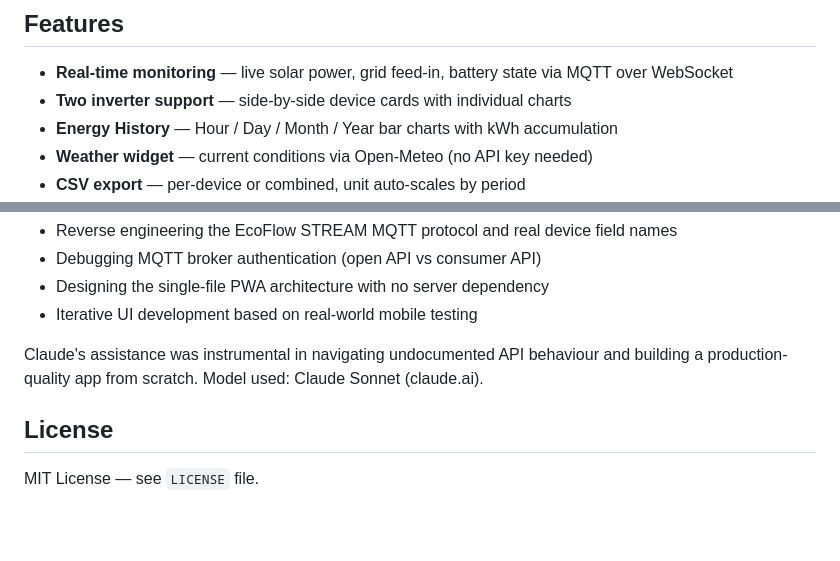
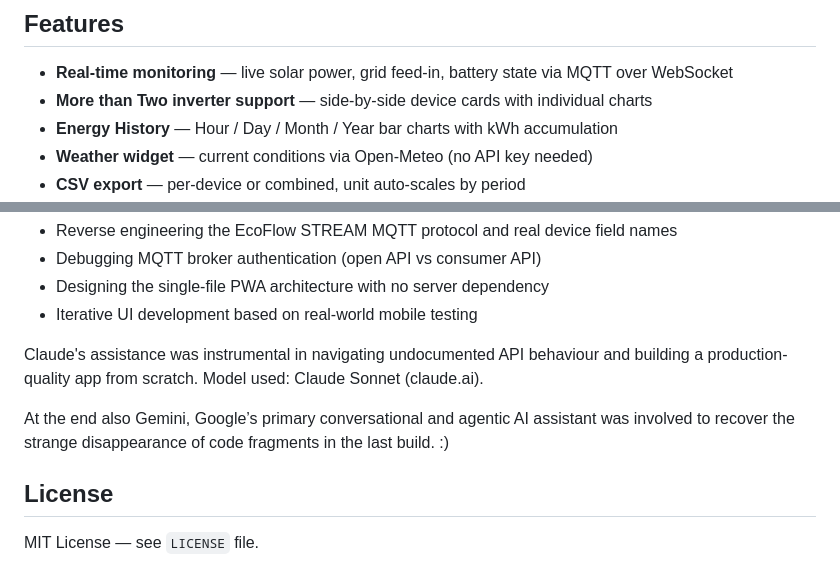
Before and after one commit to danielw3b/ecoflow-powerstream-pwa, a Markdown page: README.md, 2 parts joined by grey strips. GitHub-like rendering; blank space fills up the shorter version.

```diff
--- a/README.md
+++ b/README.md
@@ -12,7 +12,7 @@ https://danielw3b.github.io/ecoflow-powerstream-pwa/
 ## Features
 
 - **Real-time monitoring** — live solar power, grid feed-in, battery state via MQTT over WebSocket
-- **Two inverter support** — side-by-side device cards with individual charts
+- **More than Two inverter support** — side-by-side device cards with individual charts
 - **Energy History** — Hour / Day / Month / Year bar charts with kWh accumulation
 - **Weather widget** — current conditions via Open-Meteo (no API key needed)
 - **CSV export** — per-device or combined, unit auto-scales by period
@@ -121,6 +123,9 @@ This project was built collaboratively with **Claude** (Anthropic) over an exten
 
 Claude's assistance was instrumental in navigating undocumented API behaviour and building a production-quality app from scratch. Model used: Claude Sonnet (claude.ai).
 
+At the end also Gemini, Google’s primary conversational and agentic AI assistant was involved
+to recover the strange disappearance of code fragments in the last build. :)
+
 ## License
 
 MIT License — see `LICENSE` file.
```
Also changed, not shown: other parts of README.md (+2 -0 lines).
